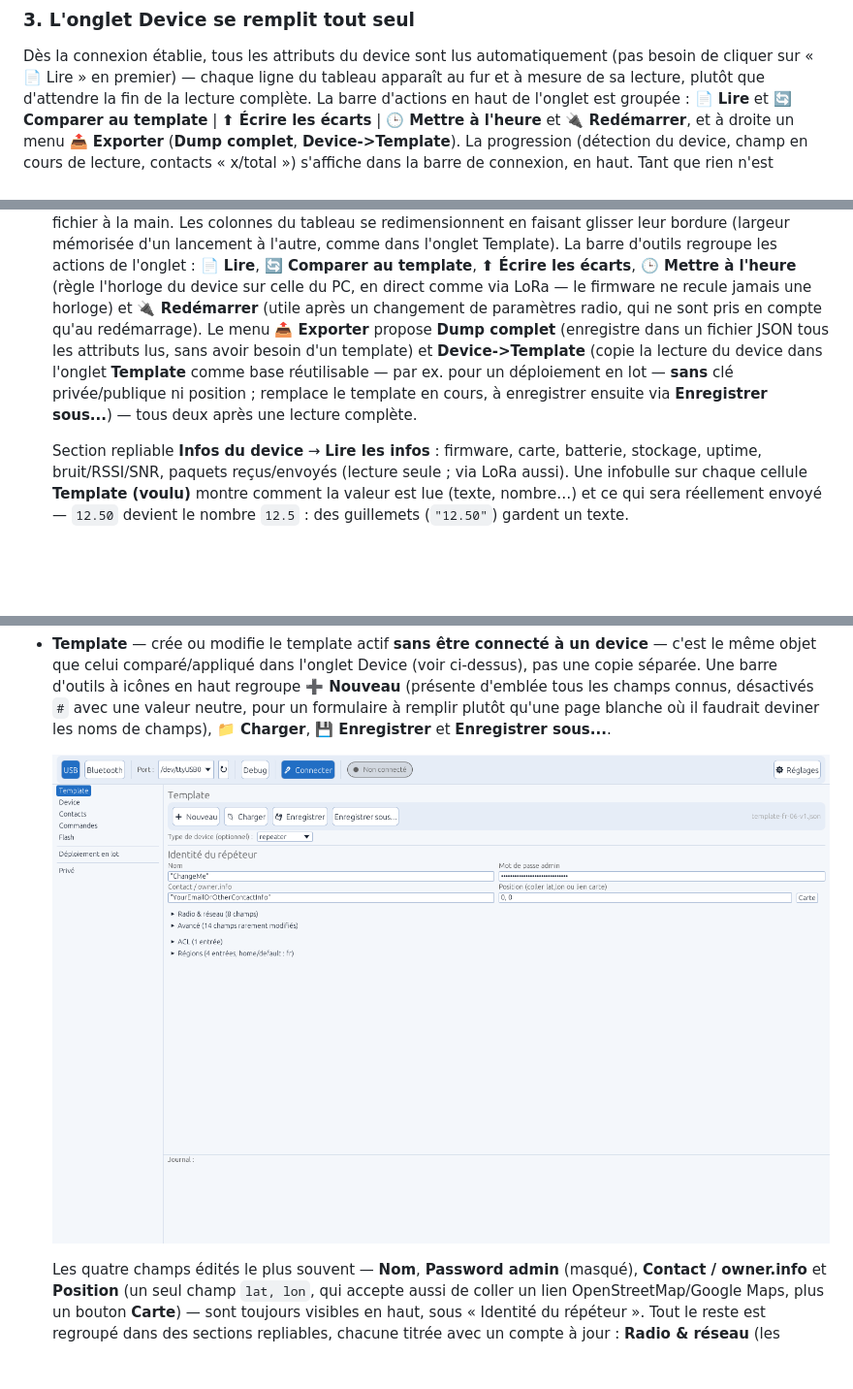
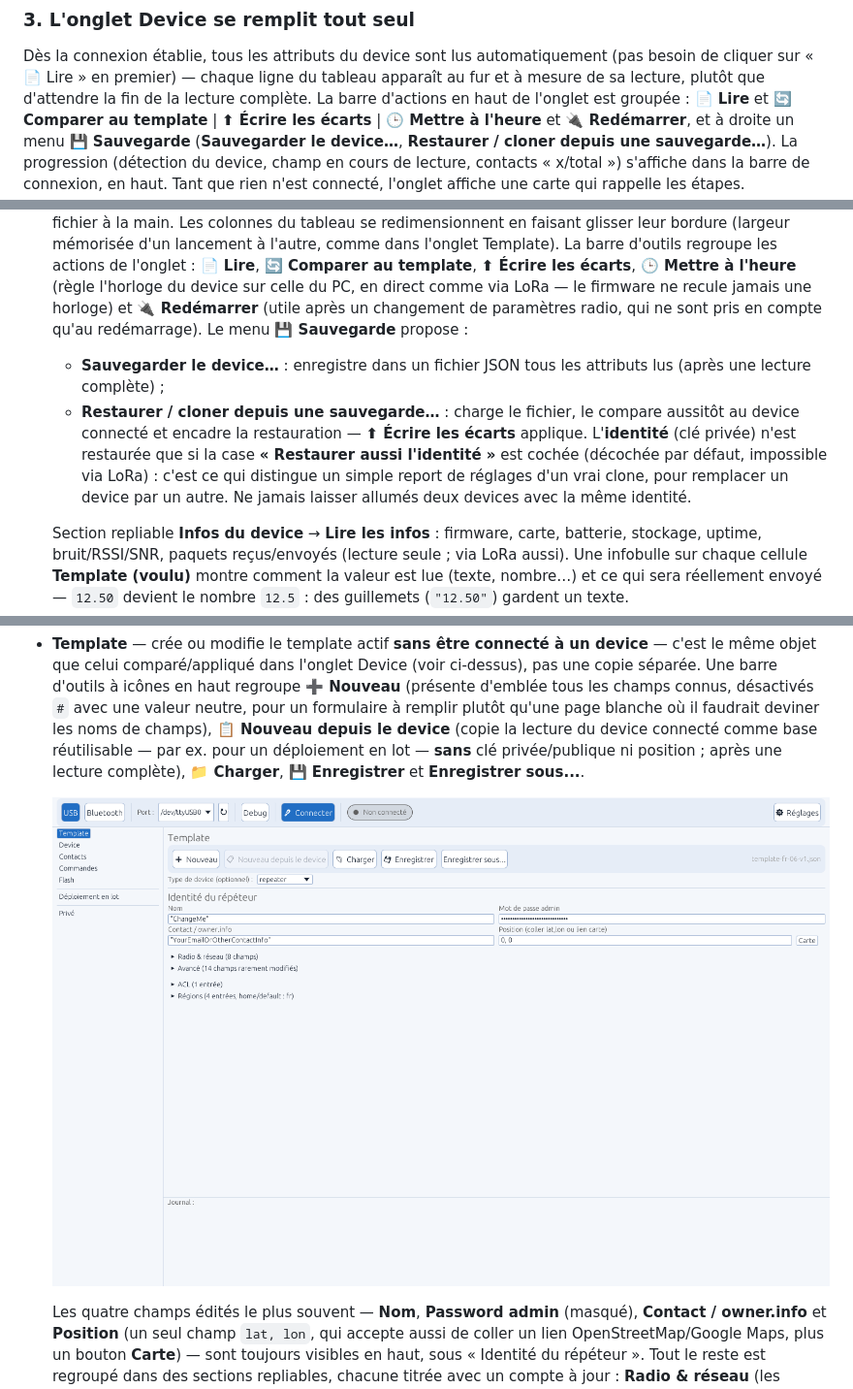
Before and after one commit to jmpuch/meshcore-cfg, a Markdown page: README.md, 3 parts joined by grey strips. Shown at 97% size. GitHub-like rendering; pictures changed too: docs/screenshots/05-template.png; blank space fills up the shorter version.

Commit message:
Docs et captures v3.21.1 (menu Sauvegarde, restauration/clonage, Nouveau depuis le device)

```diff
--- a/README.md
+++ b/README.md
@@ -116,8 +116,8 @@ chaque ligne du tableau apparaît au fur et à mesure de sa lecture,
 plutôt que d'attendre la fin de la lecture complète. La barre d'actions
 en haut de l'onglet est groupée : **📄 Lire** et **🔄 Comparer au
 template** | **⬆ Écrire les écarts** | **🕒 Mettre à l'heure** et
-**🔌 Redémarrer**, et à droite un menu **📤 Exporter** (**Dump complet**,
-**Device->Template**). La progression (détection du device, champ en
+**🔌 Redémarrer**, et à droite un menu **💾 Sauvegarde** (**Sauvegarder
+le device…**, **Restaurer / cloner depuis une sauvegarde…**). La progression (détection du device, champ en
 cours de lecture, contacts « x/total ») s'affiche dans la barre de
 connexion, en haut. Tant que rien n'est connecté, l'onglet affiche une
 carte qui rappelle les étapes.
@@ -230,14 +230,18 @@ alors l'archive à la main.
   **🕒 Mettre à l'heure** (règle l'horloge du device sur celle du PC, en
   direct comme via LoRa — le firmware ne recule jamais une horloge) et
   **🔌 Redémarrer** (utile après un changement de paramètres radio, qui
-  ne sont pris en compte qu'au redémarrage). Le menu **📤 Exporter**
-  propose **Dump complet** (enregistre dans un fichier JSON tous les
-  attributs lus, sans avoir besoin d'un template) et
-  **Device->Template** (copie la lecture du device dans l'onglet
-  **Template** comme base réutilisable — par ex. pour un déploiement en
-  lot — **sans** clé privée/publique ni position ; remplace le template
-  en cours, à enregistrer ensuite via **Enregistrer sous...**) — tous
-  deux après une lecture complète.
+  ne sont pris en compte qu'au redémarrage). Le menu **💾 Sauvegarde**
+  propose :
+  - **Sauvegarder le device…** : enregistre dans un fichier JSON tous les
+    attributs lus (après une lecture complète) ;
+  - **Restaurer / cloner depuis une sauvegarde…** : charge le fichier, le
+    compare aussitôt au device connecté et encadre la restauration —
+    **⬆ Écrire les écarts** applique. L'**identité** (clé privée) n'est
+    restaurée que si la case **« Restaurer aussi l'identité »** est
+    cochée (décochée par défaut, impossible via LoRa) : c'est ce qui
+    distingue un simple report de réglages d'un vrai clone, pour
+    remplacer un device par un autre. Ne jamais laisser allumés deux
+    devices avec la même identité.
 
   Section repliable **Infos du device** → **Lire les infos** : firmware,
   carte, batterie, stockage, uptime, bruit/RSSI/SNR, paquets reçus/envoyés
@@ -332,7 +336,10 @@ alors l'archive à la main.
   d'outils à icônes en haut regroupe **➕ Nouveau** (présente d'emblée
   tous les champs connus, désactivés `#` avec une valeur neutre, pour un
   formulaire à remplir plutôt qu'une page blanche où il faudrait deviner
-  les noms de champs), **📁 Charger**, **💾 Enregistrer** et
+  les noms de champs), **📋 Nouveau depuis le device** (copie la lecture
+  du device connecté comme base réutilisable — par ex. pour un
+  déploiement en lot — **sans** clé privée/publique ni position ; après
+  une lecture complète), **📁 Charger**, **💾 Enregistrer** et
   **Enregistrer sous...**.
 
   ![Onglet Template](docs/screenshots/05-template.png)
```
Also changed, not shown: CHANGELOG.md (+35 -0 lines), README-en.md (+17 -10 lines), docs/screenshots/01-lancement.png, docs/screenshots/02-connecte-companion.png, docs/screenshots/en/01-lancement.png, docs/screenshots/en/02-connecte-companion.png, docs/screenshots/en/05-template.png.
